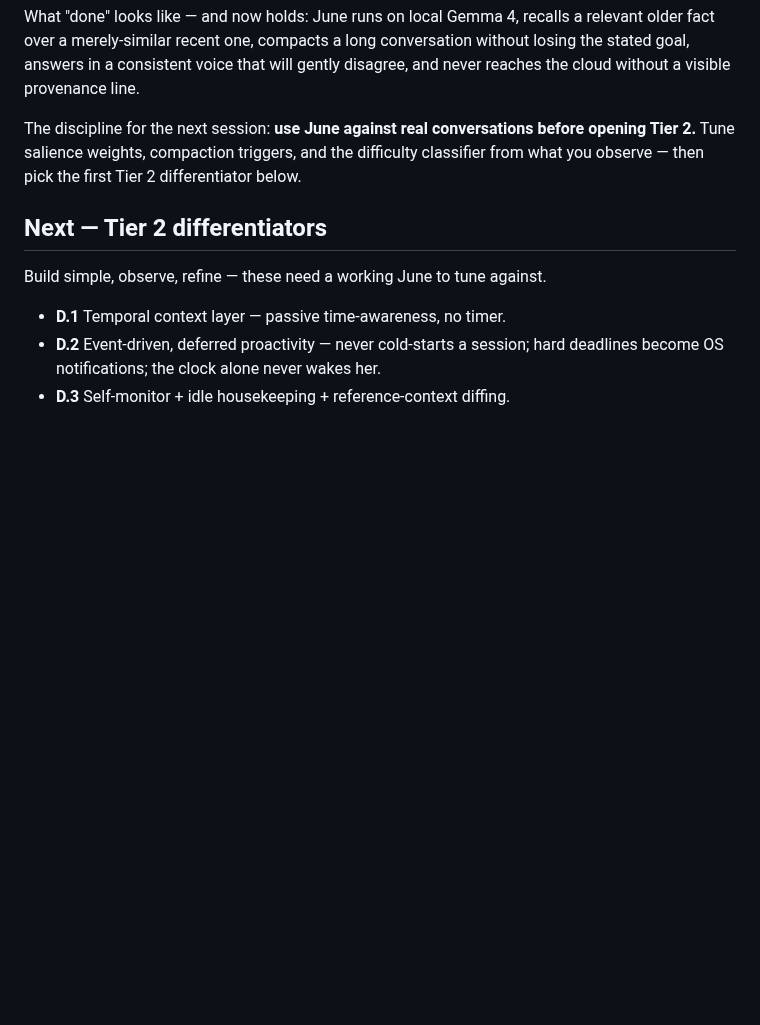
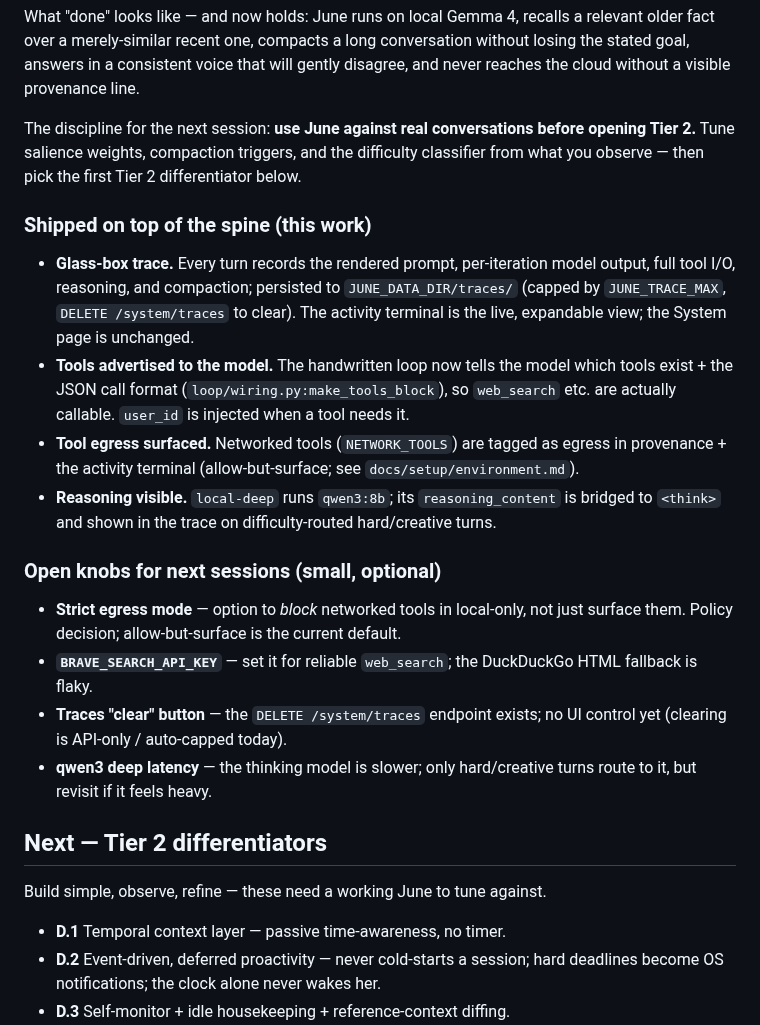
Before and after one commit to IrgenSlj/JuneAI, a Markdown page: ROADMAP.md, the part around the change. GitHub-like rendering; blank space fills up the shorter version.

Commit message:
docs: record glass-box trace, tool egress policy, qwen3 reasoning, and next-session knobs
- environment.md: JUNE_TRACE_MAX, BRAVE_SEARCH_API_KEY, salience weights; a
  tool-egress privacy note (allow-but-surface; NETWORK_TOOLS)
- ROADMAP: what shipped on top of the spine + the small open knobs (strict
  egress mode, Brave key, traces clear button, qwen3 latency)

```diff
--- a/ROADMAP.md
+++ b/ROADMAP.md
@@ -50,6 +50,33 @@ The discipline for the next session: **use June against real conversations befor
 opening Tier 2.** Tune salience weights, compaction triggers, and the difficulty
 classifier from what you observe — then pick the first Tier 2 differentiator below.
 
+### Shipped on top of the spine (this work)
+
+- **Glass-box trace.** Every turn records the rendered prompt, per-iteration model
+  output, full tool I/O, reasoning, and compaction; persisted to
+  `JUNE_DATA_DIR/traces/` (capped by `JUNE_TRACE_MAX`, `DELETE /system/traces` to
+  clear). The activity terminal is the live, expandable view; the System page is
+  unchanged.
+- **Tools advertised to the model.** The handwritten loop now tells the model which
+  tools exist + the JSON call format (`loop/wiring.py:make_tools_block`), so
+  `web_search` etc. are actually callable. `user_id` is injected when a tool needs it.
+- **Tool egress surfaced.** Networked tools (`NETWORK_TOOLS`) are tagged as egress in
+  provenance + the activity terminal (allow-but-surface; see
+  `docs/setup/environment.md`).
+- **Reasoning visible.** `local-deep` runs `qwen3:8b`; its `reasoning_content` is
+  bridged to `<think>` and shown in the trace on difficulty-routed hard/creative turns.
+
+### Open knobs for next sessions (small, optional)
+
+- **Strict egress mode** — option to *block* networked tools in local-only, not just
+  surface them. Policy decision; allow-but-surface is the current default.
+- **`BRAVE_SEARCH_API_KEY`** — set it for reliable `web_search`; the DuckDuckGo HTML
+  fallback is flaky.
+- **Traces "clear" button** — the `DELETE /system/traces` endpoint exists; no UI control
+  yet (clearing is API-only / auto-capped today).
+- **qwen3 deep latency** — the thinking model is slower; only hard/creative turns route
+  to it, but revisit if it feels heavy.
+
 ## Next — Tier 2 differentiators
 
 Build simple, observe, refine — these need a working June to tune against.
```
Also changed, not shown: docs/setup/environment.md (+5 -0 lines).
